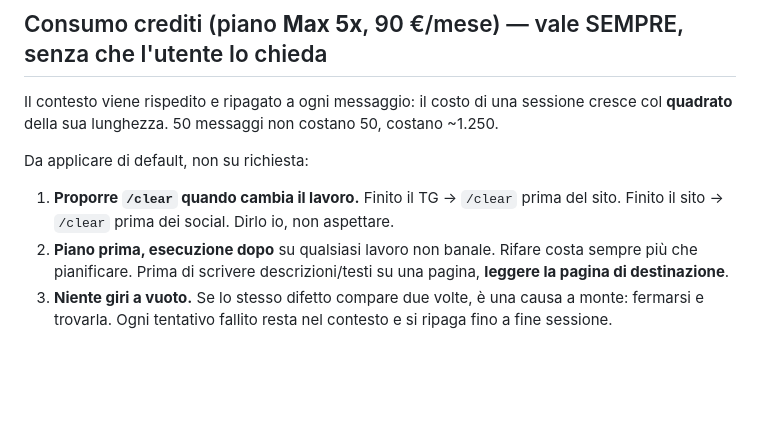
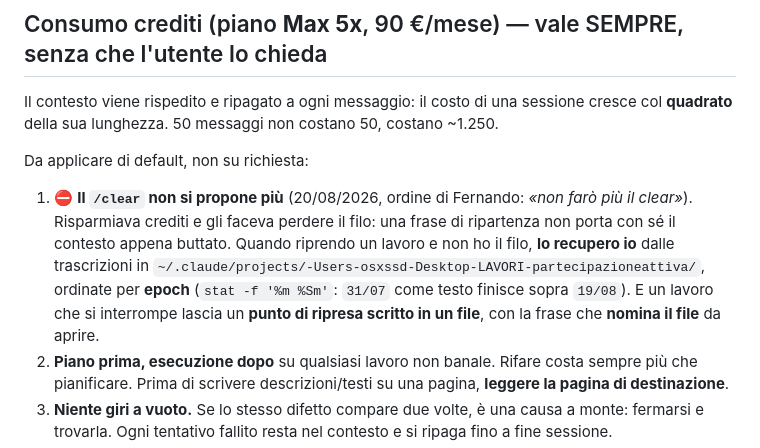
Before and after one commit to partecipazioneattiva/partecipazioneattiva.github.io, a Markdown page: CLAUDE.md, the part around the change. GitHub-like rendering; blank space fills up the shorter version.

Commit message:
Il /clear non si propone più: buttava via il filo invece di alleggerirlo
Il consiglio «fai /clear e poi dimmi facciamo il video di PensAttivo» è
costato una mattinata: la conversazione nuova ha sentito quella frase senza
sapere che esisteva il manuale con la ricerca, e ha aperto la procedura del
TG. Una frase di ripartenza non porta con sé il contesto appena buttato.

Da oggi il filo lo recupero io dalle trascrizioni, e un lavoro interrotto
lascia un punto di ripresa che NOMINA il file da aprire.

Co-Authored-By: Claude Opus 5 <noreply@anthropic.com>

```diff
--- a/CLAUDE.md
+++ b/CLAUDE.md
@@ -272,8 +272,14 @@ cresce col **quadrato** della sua lunghezza. 50 messaggi non costano 50, costano
 
 Da applicare di default, non su richiesta:
 
-1. **Proporre `/clear` quando cambia il lavoro.** Finito il TG → `/clear` prima del
-   sito. Finito il sito → `/clear` prima dei social. Dirlo io, non aspettare.
+1. ⛔ **Il `/clear` non si propone più** (20/08/2026, ordine di Fernando: *«non
+   farò più il clear»*). Risparmiava crediti e gli faceva perdere il filo: una
+   frase di ripartenza non porta con sé il contesto appena buttato. Quando
+   riprendo un lavoro e non ho il filo, **lo recupero io** dalle trascrizioni in
+   `~/.claude/projects/-Users-osxssd-Desktop-LAVORI-partecipazioneattiva/`,
+   ordinate per **epoch** (`stat -f '%m %Sm'`: `31/07` come testo finisce sopra
+   `19/08`). E un lavoro che si interrompe lascia un **punto di ripresa scritto
+   in un file**, con la frase che **nomina il file** da aprire.
 2. **Piano prima, esecuzione dopo** su qualsiasi lavoro non banale. Rifare costa
    sempre più che pianificare. Prima di scrivere descrizioni/testi su una pagina,
    **leggere la pagina di destinazione**.
```
